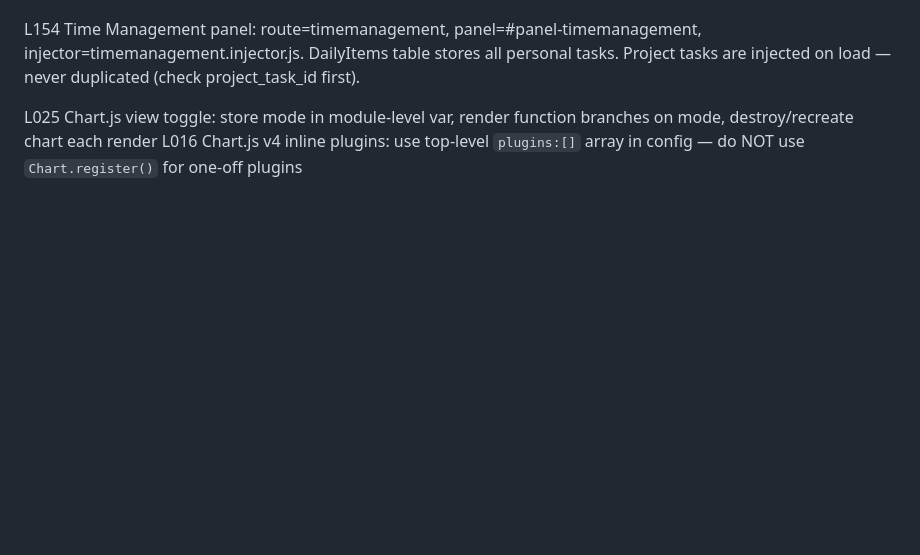
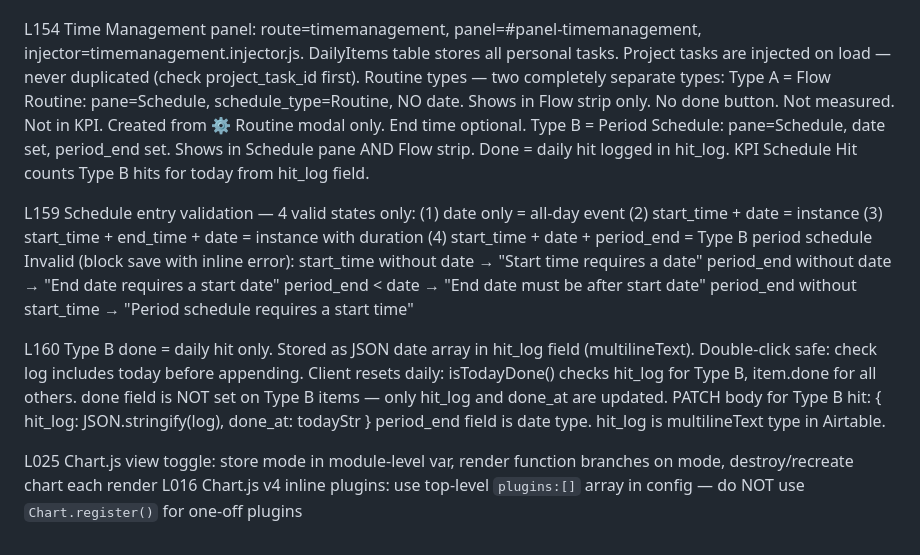
Before and after one commit to Csmittee/chaijohn-personal, a Markdown page: .claude/rules/RULES-dom.md, the part around the change. GitHub-like rendering; blank space fills up the shorter version.

Commit message:
docs: RULES-dom.md L154 update + add L159 + L160
Documents Type A/B routine separation, schedule entry validation rules,
and Type B hit_log daily done behaviour.

https://claude.ai/code/session_01GWMhNgZoSCKfw48NpWDW64

```diff
--- a/.claude/rules/RULES-dom.md
+++ b/.claude/rules/RULES-dom.md
@@ -51,6 +51,31 @@ L155  DailyItems done=true on BuyPay: POST to Transactions with description='boo
 L154  Time Management panel: route=timemanagement, panel=#panel-timemanagement,
       injector=timemanagement.injector.js. DailyItems table stores all personal tasks.
       Project tasks are injected on load — never duplicated (check project_task_id first).
+      Routine types — two completely separate types:
+      Type A = Flow Routine: pane=Schedule, schedule_type=Routine, NO date.
+               Shows in Flow strip only. No done button. Not measured. Not in KPI.
+               Created from ⚙ Routine modal only. End time optional.
+      Type B = Period Schedule: pane=Schedule, date set, period_end set.
+               Shows in Schedule pane AND Flow strip. Done = daily hit logged in hit_log.
+               KPI Schedule Hit counts Type B hits for today from hit_log field.
+
+L159  Schedule entry validation — 4 valid states only:
+      (1) date only = all-day event
+      (2) start_time + date = instance
+      (3) start_time + end_time + date = instance with duration
+      (4) start_time + date + period_end = Type B period schedule
+      Invalid (block save with inline error):
+        start_time without date → "Start time requires a date"
+        period_end without date → "End date requires a start date"
+        period_end < date       → "End date must be after start date"
+        period_end without start_time → "Period schedule requires a start time"
+
+L160  Type B done = daily hit only. Stored as JSON date array in hit_log field (multilineText).
+      Double-click safe: check log includes today before appending.
+      Client resets daily: isTodayDone() checks hit_log for Type B, item.done for all others.
+      done field is NOT set on Type B items — only hit_log and done_at are updated.
+      PATCH body for Type B hit: { hit_log: JSON.stringify(log), done_at: todayStr }
+      period_end field is date type. hit_log is multilineText type in Airtable.
 
 L025  Chart.js view toggle: store mode in module-level var, render function branches on mode, destroy/recreate chart each render
 L016  Chart.js v4 inline plugins: use top-level `plugins:[]` array in config — do NOT use `Chart.register()` for one-off plugins
```
